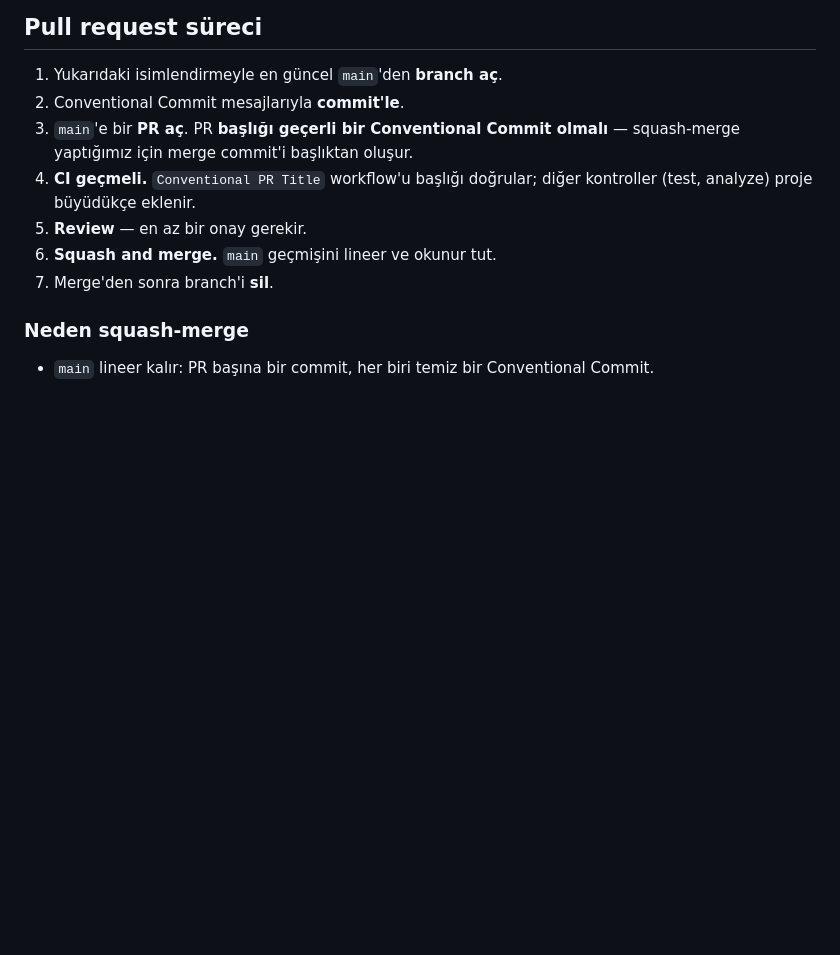
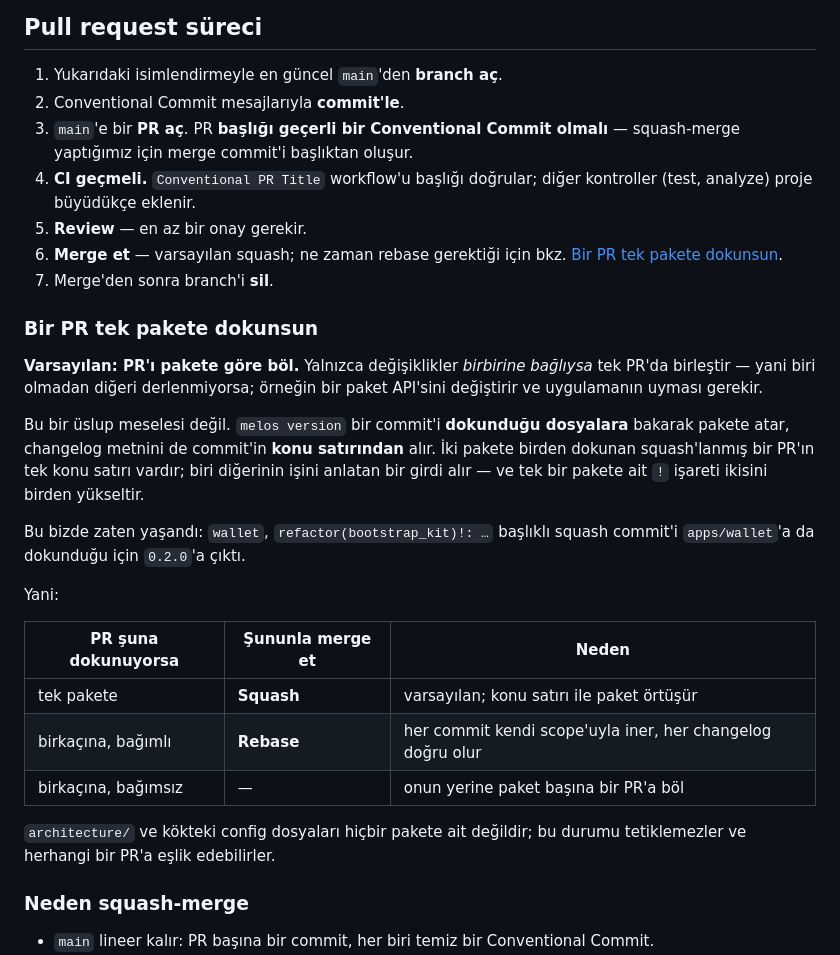
Before and after one commit to fatiharge/fatiharge-apps, a Markdown page: architecture/git-workflow.tr.md, the part around the change. GitHub-like rendering; blank space fills up the shorter version.

Commit message:
docs(architecture): scope a pull request to one package

```diff
--- a/architecture/git-workflow.tr.md
+++ b/architecture/git-workflow.tr.md
@@ -61,8 +61,34 @@ Tüm kurallar, tür tablosu ve örnekler [CONTRIBUTING.tr.md](../CONTRIBUTING.tr
 3. `main`'e bir **PR aç**. PR **başlığı geçerli bir Conventional Commit olmalı** — squash-merge yaptığımız için merge commit'i başlıktan oluşur.
 4. **CI geçmeli.** `Conventional PR Title` workflow'u başlığı doğrular; diğer kontroller (test, analyze) proje büyüdükçe eklenir.
 5. **Review** — en az bir onay gerekir.
-6. **Squash and merge.** `main` geçmişini lineer ve okunur tut.
+6. **Merge et** — varsayılan squash; ne zaman rebase gerektiği için bkz. [Bir PR tek pakete dokunsun](#bir-pr-tek-pakete-dokunsun).
 7. Merge'den sonra branch'i **sil**.
+
+### Bir PR tek pakete dokunsun
+
+**Varsayılan: PR'ı pakete göre böl.** Yalnızca değişiklikler *birbirine bağlıysa*
+tek PR'da birleştir — yani biri olmadan diğeri derlenmiyorsa; örneğin bir paket
+API'sini değiştirir ve uygulamanın uyması gerekir.
+
+Bu bir üslup meselesi değil. `melos version` bir commit'i **dokunduğu dosyalara**
+bakarak pakete atar, changelog metnini de commit'in **konu satırından** alır. İki
+pakete birden dokunan squash'lanmış bir PR'ın tek konu satırı vardır; biri
+diğerinin işini anlatan bir girdi alır — ve tek bir pakete ait `!` işareti
+ikisini birden yükseltir.
+
+Bu bizde zaten yaşandı: `wallet`, `refactor(bootstrap_kit)!: …` başlıklı squash
+commit'i `apps/wallet`'a da dokunduğu için `0.2.0`'a çıktı.
+
+Yani:
+
+| PR şuna dokunuyorsa | Şununla merge et | Neden |
+| ------------------- | ---------------- | ----- |
+| tek pakete | **Squash** | varsayılan; konu satırı ile paket örtüşür |
+| birkaçına, bağımlı | **Rebase** | her commit kendi scope'uyla iner, her changelog doğru olur |
+| birkaçına, bağımsız | — | onun yerine paket başına bir PR'a böl |
+
+`architecture/` ve kökteki config dosyaları hiçbir pakete ait değildir; bu
+durumu tetiklemezler ve herhangi bir PR'a eşlik edebilirler.
 
 ### Neden squash-merge
 
```
Also changed, not shown: architecture/git-workflow.md (+26 -1 lines).
